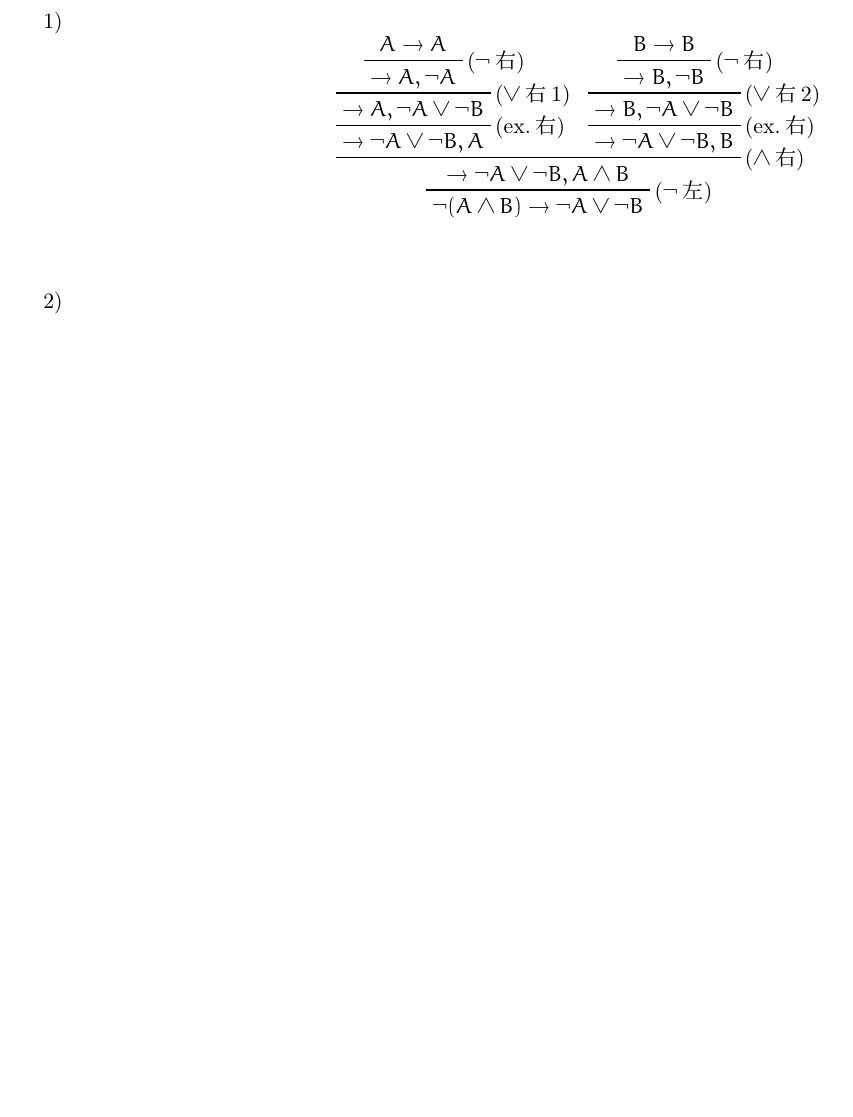
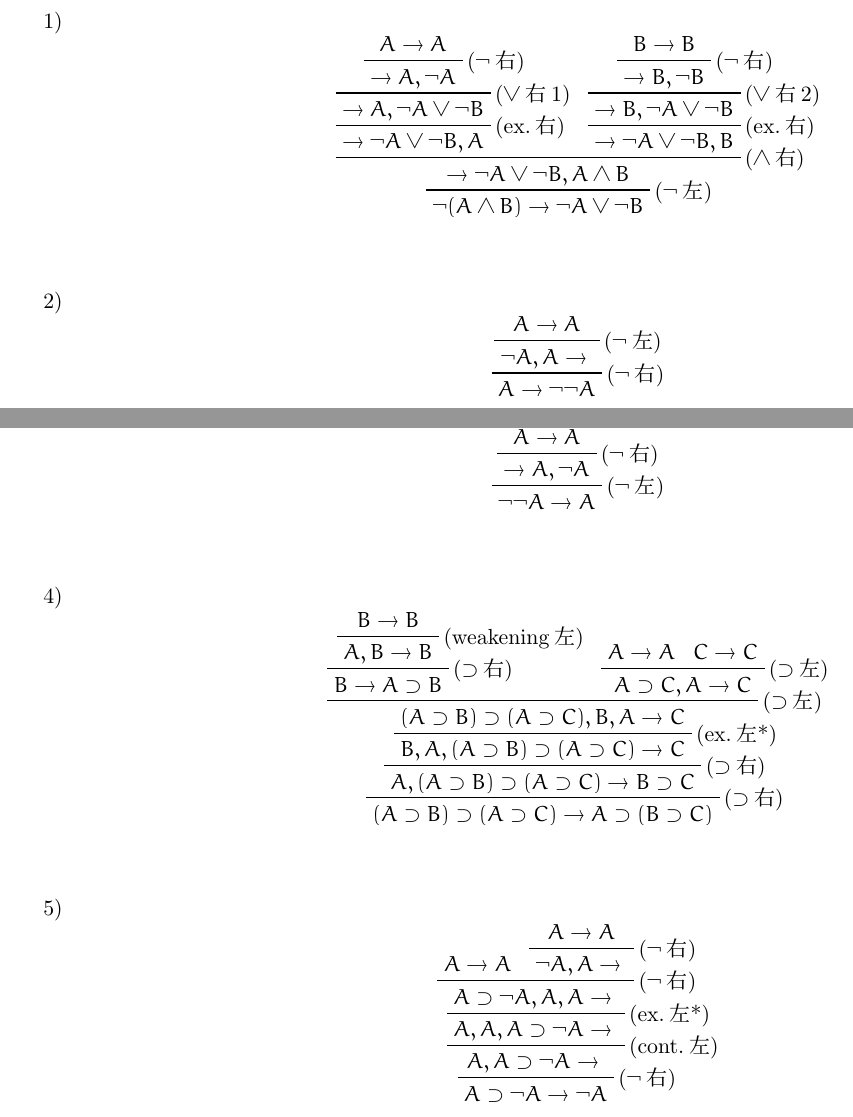
Before and after one commit to ataka0825/logic-info, a LaTeX document (logic-info.tex): part of page 10 of 13 before the commit and two parts of pages 10 and 11 of 14 after it, the two joined at a grey line, cut so that both start at the same text, the shorter picture padded with empty space. Compiled offline with pLaTeX and dvipdfmx.

Commit message:
add solutions of 1.6

```diff
--- a/logic-info.tex
+++ b/logic-info.tex
@@ -667,8 +667,76 @@ $A \land B$と$C \lor D$の形の論理式を$\supset$と$\lnot$のみを用い
 }
 \end{displaymath}\vspace{.2ex}
 \item
+\begin{displaymath}
+\setcounter{prfassumptioncounter}{0}
+{\prftree[r]{($\neg$右)}
+  {\prftree[r]{($\neg$左)}
+    {A \to A}
+    {\neg A, A \to}
+  }
+  {A \to \neg \neg A}
+}
+\end{displaymath}\vspace{.2ex}
 \item
+\begin{displaymath}
+\setcounter{prfassumptioncounter}{0}
+{\prftree[r]{($\neg$左)}
+  {\prftree[r]{($\neg$右)}
+    {A \to A}
+    {\to A, \neg A}
+  }
+  {\neg \neg A \to A}
+}
+\end{displaymath}\vspace{.2ex}
 \item
+\begin{displaymath}
+\setcounter{prfassumptioncounter}{0}
+{\prftree[r]{($\supset$右)}
+  {\prftree[r]{($\supset$右)}
+    {\prftree[r]{(ex.左*)}
+      {\prftree[r]{($\supset$左)}
+        {\prftree[r]{($\supset$右)}
+          {\prftree[r]{(weakening左)}
+            {B \to B}
+            {A, B \to B}
+          }
+          {B \to A \supset B}
+        }
+        {\prftree[r]{($\supset$左)}
+          {A \to A}
+          {C \to C}
+          {A \supset C, A \to C}
+        }
+        {(A \supset B) \supset (A \supset C), B, A \to C}
+      }
+      {B, A, (A \supset B) \supset (A \supset C) \to C}
+    }
+    {A, (A \supset B) \supset (A \supset C) \to B \supset C}
+  }
+  {(A \supset B) \supset (A \supset C) \to A \supset (B \supset C)}
+}
+\end{displaymath}\vspace{.2ex}
+\item
+\begin{displaymath}
+\setcounter{prfassumptioncounter}{0}
+{\prftree[r]{($\neg$右)}
+  {\prftree[r]{(cont.左)}
+    {\prftree[r]{(ex.左*)}
+      {\prftree[r]{($\neg$右)}
+        {A \to A}
+        {\prftree[r]{($\neg$右)}
+          {A \to A}
+          {\neg A, A \to}
+        }
+        {A \supset \neg A, A, A \to}
+      }
+      {A, A, A \supset \neg A \to}
+    }
+    {A, A \supset \neg A \to}
+  }
+  {A \supset \neg A \to \neg A}
+}
+\end{displaymath}\vspace{.2ex}
 \end{enumerate}
 
 \vspace{5mm}
```
Also changed, not shown: logic-info.pdf.
